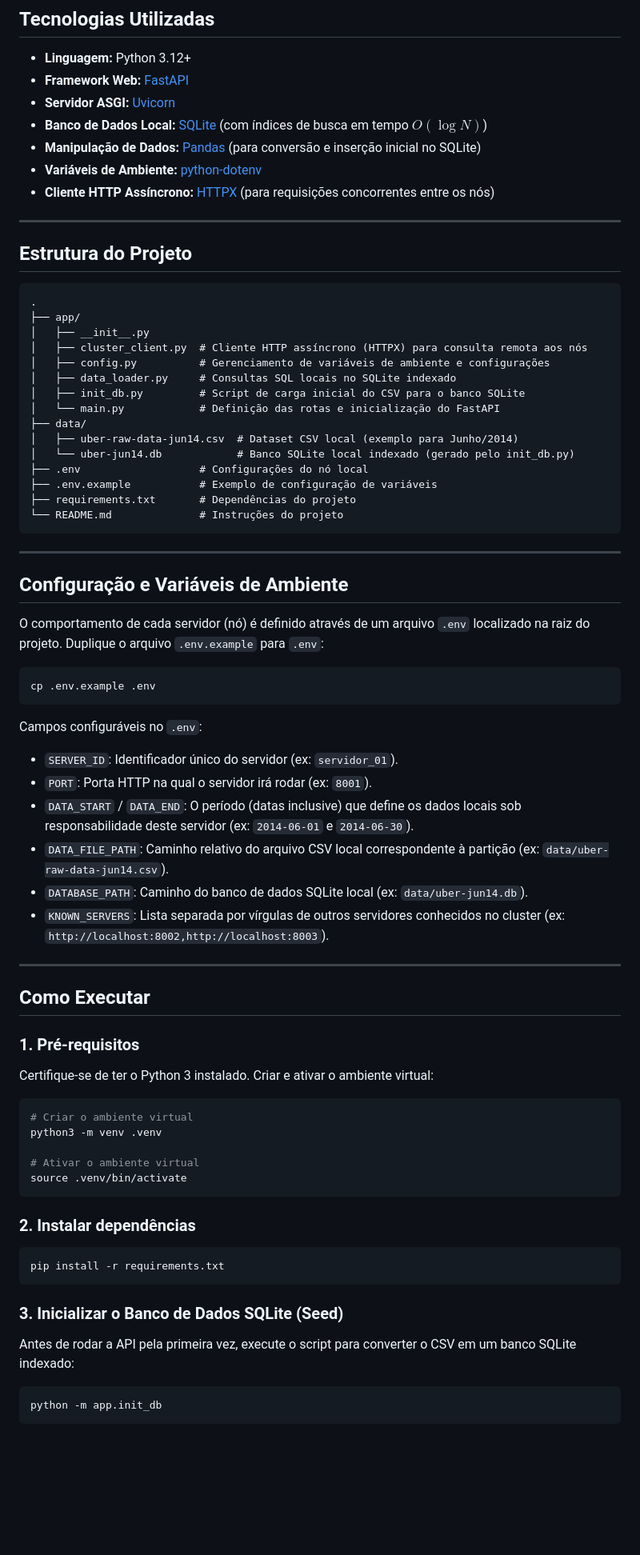
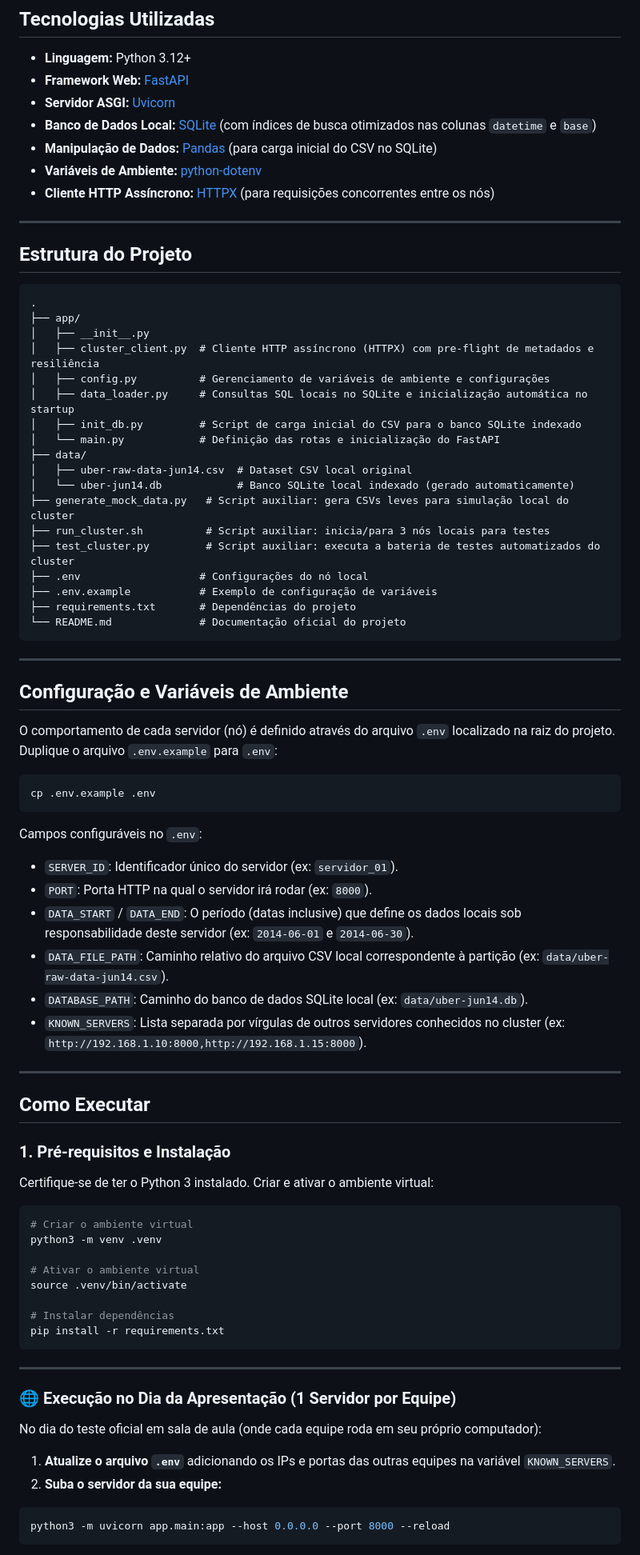
Before and after one commit to MaQiChao1308/lp3, a Markdown page: README.md, the part around one of its changes. Shown at 80% size. GitHub-like rendering; blank space fills up the shorter version.

Commit message:
docs(readme): atualiza documentacao oficial com inicializacao automatica do SQLite e instrucoes de teste

````diff
--- a/README.md
+++ b/README.md
@@ -10,8 +10,8 @@ O objetivo do projeto é construir um sistema distribuído de servidores HTTP us
 * **Linguagem:** Python 3.12+
 * **Framework Web:** [FastAPI](https://fastapi.tiangolo.com/)
 * **Servidor ASGI:** [Uvicorn](https://www.uvicorn.org/)
-* **Banco de Dados Local:** [SQLite](https://www.sqlite.org/) (com índices de busca em tempo $O(\log N)$)
-* **Manipulação de Dados:** [Pandas](https://pandas.pydata.org/) (para conversão e inserção inicial no SQLite)
+* **Banco de Dados Local:** [SQLite](https://www.sqlite.org/) (com índices de busca otimizados nas colunas `datetime` e `base`)
+* **Manipulação de Dados:** [Pandas](https://pandas.pydata.org/) (para carga inicial do CSV no SQLite)
 * **Variáveis de Ambiente:** [python-dotenv](https://github.com/theofidry/django-dotenv-filename)
 * **Cliente HTTP Assíncrono:** [HTTPX](https://www.python-httpx.org/) (para requisições concorrentes entre os nós)
 
@@ -22,25 +22,28 @@ O objetivo do projeto é construir um sistema distribuído de servidores HTTP us
 .
 ├── app/
 │   ├── __init__.py
-│   ├── cluster_client.py  # Cliente HTTP assíncrono (HTTPX) para consulta remota aos nós
+│   ├── cluster_client.py  # Cliente HTTP assíncrono (HTTPX) com pre-flight de metadados e resiliência
 │   ├── config.py          # Gerenciamento de variáveis de ambiente e configurações
-│   ├── data_loader.py     # Consultas SQL locais no SQLite indexado
-│   ├── init_db.py         # Script de carga inicial do CSV para o banco SQLite
+│   ├── data_loader.py     # Consultas SQL locais no SQLite e inicialização automática no startup
+│   ├── init_db.py         # Script de carga inicial do CSV para o banco SQLite indexado
 │   └── main.py            # Definição das rotas e inicialização do FastAPI
 ├── data/
-│   ├── uber-raw-data-jun14.csv  # Dataset CSV local (exemplo para Junho/2014)
-│   └── uber-jun14.db            # Banco SQLite local indexado (gerado pelo init_db.py)
+│   ├── uber-raw-data-jun14.csv  # Dataset CSV local original
+│   └── uber-jun14.db            # Banco SQLite local indexado (gerado automaticamente)
+├── generate_mock_data.py   # Script auxiliar: gera CSVs leves para simulação local do cluster
+├── run_cluster.sh          # Script auxiliar: inicia/para 3 nós locais para testes
+├── test_cluster.py         # Script auxiliar: executa a bateria de testes automatizados do cluster
 ├── .env                   # Configurações do nó local
 ├── .env.example           # Exemplo de configuração de variáveis
 ├── requirements.txt       # Dependências do projeto
-└── README.md              # Instruções do projeto
+└── README.md              # Documentação oficial do projeto
 ```
 
 ---
 
 ## Configuração e Variáveis de Ambiente
 
-O comportamento de cada servidor (nó) é definido através de um arquivo `.env` localizado na raiz do projeto. Duplique o arquivo `.env.example` para `.env`:
+O comportamento de cada servidor (nó) é definido através do arquivo `.env` localizado na raiz do projeto. Duplique o arquivo `.env.example` para `.env`:
 
 ```bash
 cp .env.example .env
@@ -48,17 +51,17 @@ cp .env.example .env
 
 Campos configuráveis no `.env`:
 * `SERVER_ID`: Identificador único do servidor (ex: `servidor_01`).
-* `PORT`: Porta HTTP na qual o servidor irá rodar (ex: `8001`).
+* `PORT`: Porta HTTP na qual o servidor irá rodar (ex: `8000`).
 * `DATA_START` / `DATA_END`: O período (datas inclusive) que define os dados locais sob responsabilidade deste servidor (ex: `2014-06-01` e `2014-06-30`).
 * `DATA_FILE_PATH`: Caminho relativo do arquivo CSV local correspondente à partição (ex: `data/uber-raw-data-jun14.csv`).
 * `DATABASE_PATH`: Caminho do banco de dados SQLite local (ex: `data/uber-jun14.db`).
-* `KNOWN_SERVERS`: Lista separada por vírgulas de outros servidores conhecidos no cluster (ex: `http://localhost:8002,http://localhost:8003`).
+* `KNOWN_SERVERS`: Lista separada por vírgulas de outros servidores conhecidos no cluster (ex: `http://192.168.1.10:8000,http://192.168.1.15:8000`).
 
 ---
 
 ## Como Executar
 
-### 1. Pré-requisitos
+### 1. Pré-requisitos e Instalação
 Certifique-se de ter o Python 3 instalado. Criar e ativar o ambiente virtual:
 
 ```bash
@@ -67,16 +70,21 @@ python3 -m venv .venv
 
 # Ativar o ambiente virtual
 source .venv/bin/activate
-```
 
-### 2. Instalar dependências
-```bash
+# Instalar dependências
 pip install -r requirements.txt
 ```
 
-### 3. Inicializar o Banco de Dados SQLite (Seed)
-Antes de rodar a API pela primeira vez, execute o script para converter o CSV em um banco SQLite indexado:
+---
+
+### 🌐 Execução no Dia da Apresentação (1 Servidor por Equipe)
+
+No dia do teste oficial em sala de aula (onde cada equipe roda em seu próprio computador):
+
+1. **Atualize o arquivo `.env`** adicionando os IPs e portas das outras equipes na variável `KNOWN_SERVERS`.
+2. **Suba o servidor da sua equipe:**
+
 ```bash
-python -m app.init_db
+python3 -m uvicorn app.main:app --host 0.0.0.0 --port 8000 --reload
 ```
 
````
Also changed, not shown: other parts of README.md (+46 -26 lines).
